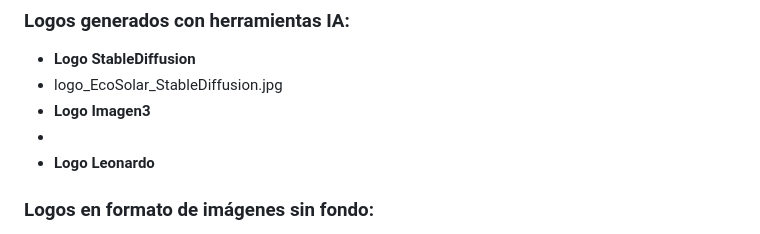
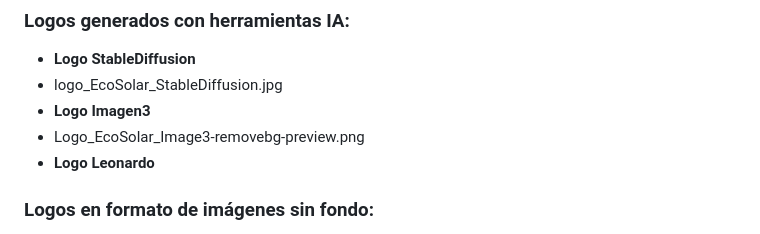
Before and after one commit to WaimerOrtiz/EcoSolar, a Markdown page: README.md, the part around the change. Drawn GitHub-style.

```diff
--- a/README.md
+++ b/README.md
@@ -14,7 +14,7 @@
 - **Logo StableDiffusion**
 - logo_EcoSolar_StableDiffusion.jpg
 - **Logo Imagen3**
--
+- Logo_EcoSolar_Image3-removebg-preview.png
 - **Logo Leonardo**
 
 ### Logos en formato de imágenes sin fondo:
```
